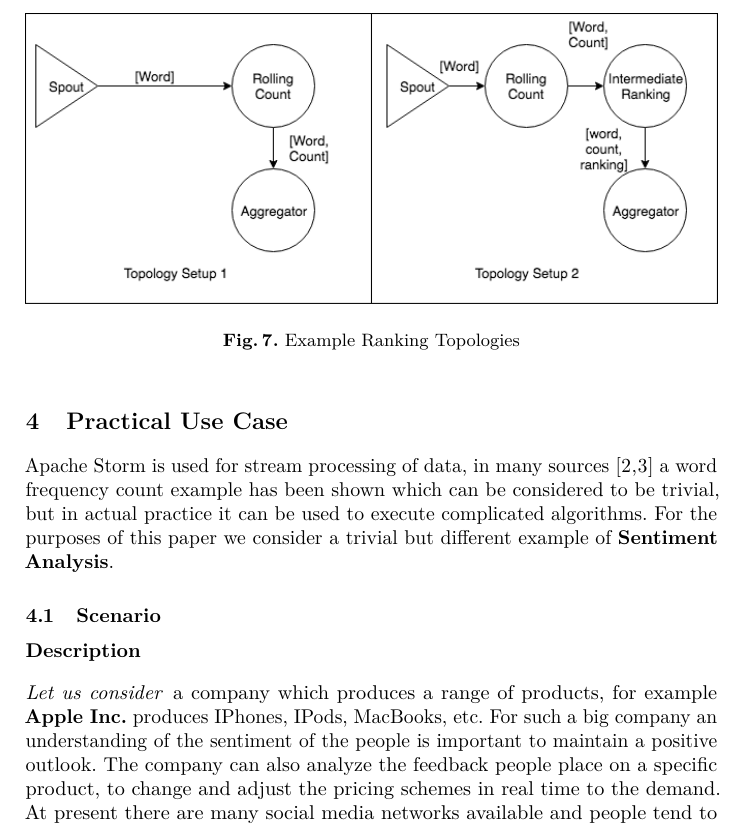
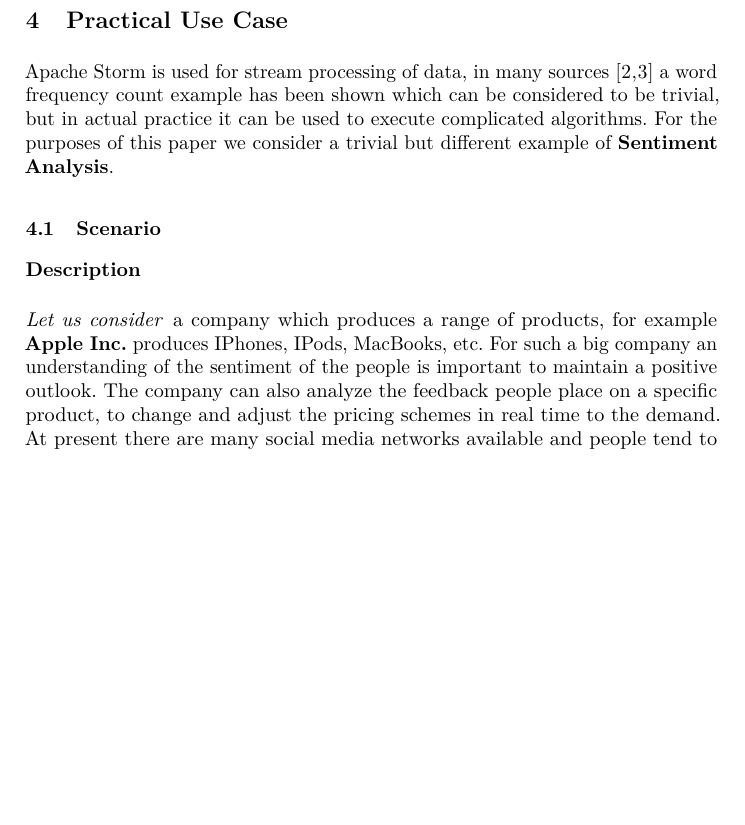
Before and after one commit to hakku276/ReportApacheStorm, a LaTeX paper (paper.tex): part of page 10 of 16, cut at the place of the change, the shorter picture padded with empty space. Compiled offline with pdfLaTeX; a missing bibliography style is replaced by a similar one.

Commit message:
Checkpoint before revert to three main chapters

```diff
--- a/paper.tex
+++ b/paper.tex
@@ -301,14 +301,6 @@ Since we should have only one instance of Aggregator, to be able to get the aggr
 \subsubsection{Resilience:} Apache storm includes APIs which allow users to develop solutions which are resilient in nature. Using the acker bolt as show in figure \ref{fig:acker}, users can track the progress of the tuple injected into the system. Thus, writing a spout which can replay the tuple in case of failures allows us to guarantee the processing of data.
 \subsubsection{Interoperability:} The designed topology should be interoperable with different sources of data, and by default should work out of the box by adding simply other Spouts in the topology. This also amounts to the maintainability of the code.
 
-\begin{figure}
-  \begin{center}
-    \includegraphics[width=\textwidth]{ranking.png}
-    \caption{Example Ranking Topologies}
-    \label{fig:ranking}
-   \end{center}
-\end{figure}
-
 
 
 \section{Practical Use Case}
```
